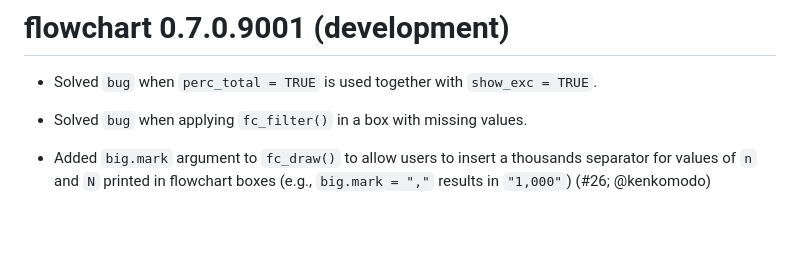
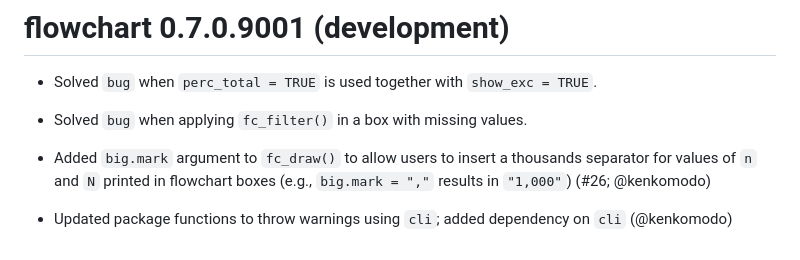
Before and after one commit to bruigtp/flowchart, a Markdown page: NEWS.md, the part around the change. Drawn GitHub-style; blank space fills up the shorter version.

```diff
--- a/NEWS.md
+++ b/NEWS.md
@@ -103,3 +103,5 @@
 * Solved `bug` when applying `fc_filter()` in a box with missing values.
 
 * Added `big.mark` argument to `fc_draw()` to allow users to insert a thousands separator for values of `n` and `N` printed in flowchart boxes (e.g., `big.mark = ","` results in `"1,000"`) (#26; @kenkomodo)
+
+* Updated package functions to throw warnings using `cli`; added dependency on `cli` (@kenkomodo)
```
